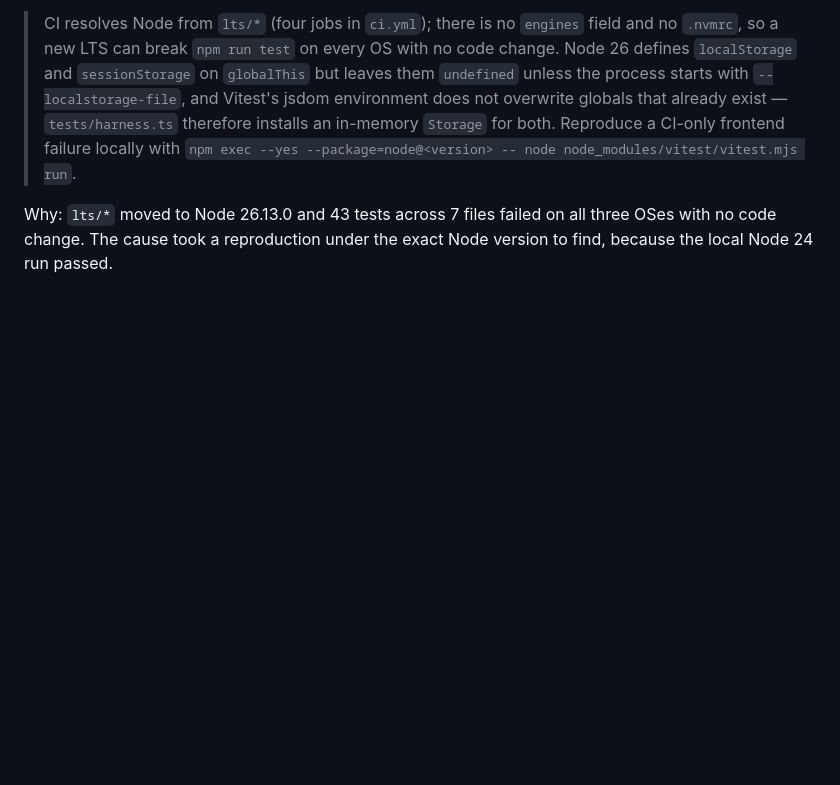
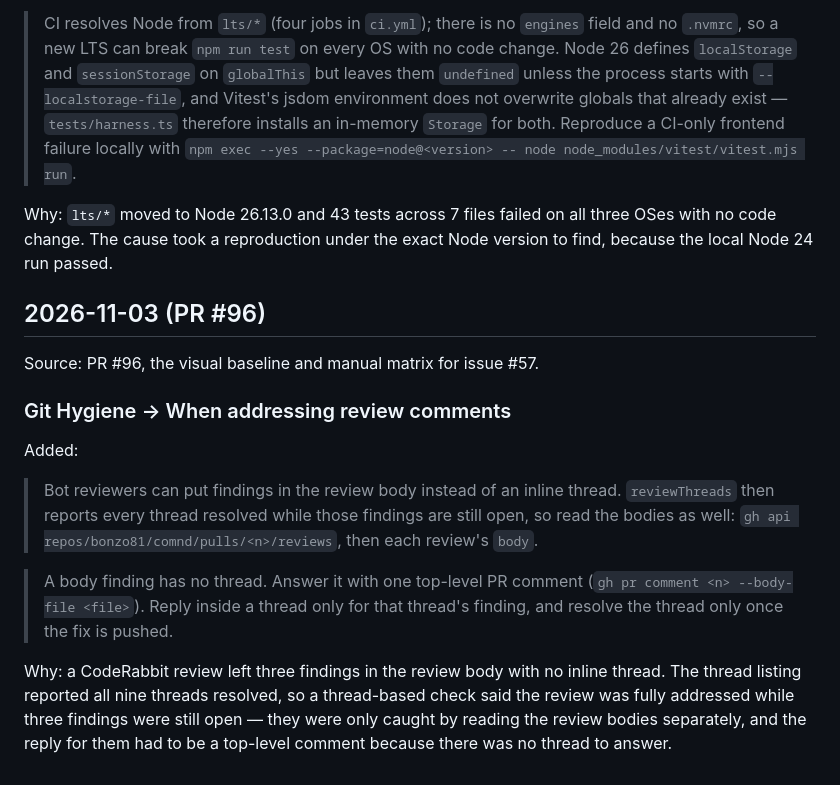
Before and after one commit to bonzo81/comnd, a Markdown page: docs/guidance-patches.md, the part around the change. GitHub-like rendering; blank space fills up the shorter version.

Commit message:
docs(agents): record findings that arrive in a review body
A bot review can leave findings in the review body with no inline thread. The
thread listing then reports every thread resolved while those findings are
still open, so a thread-based check says the review is fully addressed when it
is not. Add a Git Hygiene subsection saying to read the review bodies as well,
and that a body finding is answered with one top-level PR comment because
there is no thread to reply to.

Log the addition in docs/guidance-patches.md.

Co-authored-by: Copilot App <223556219+Copilot@users.noreply.github.com>

```diff
--- a/docs/guidance-patches.md
+++ b/docs/guidance-patches.md
@@ -95,3 +95,27 @@ Added:
 Why: `lts/*` moved to Node 26.13.0 and 43 tests across 7 files failed on all
 three OSes with no code change. The cause took a reproduction under the exact
 Node version to find, because the local Node 24 run passed.
+
+## 2026-11-03 (PR #96)
+
+Source: PR #96, the visual baseline and manual matrix for issue #57.
+
+### Git Hygiene → When addressing review comments
+
+Added:
+
+> Bot reviewers can put findings in the review body instead of an inline
+> thread. `reviewThreads` then reports every thread resolved while those
+> findings are still open, so read the bodies as well: `gh api
+> repos/bonzo81/comnd/pulls/<n>/reviews`, then each review's `body`.
+
+> A body finding has no thread. Answer it with one top-level PR comment
+> (`gh pr comment <n> --body-file <file>`). Reply inside a thread only for
+> that thread's finding, and resolve the thread only once the fix is pushed.
+
+Why: a CodeRabbit review left three findings in the review body with no inline
+thread. The thread listing reported all nine threads resolved, so a
+thread-based check said the review was fully addressed while three findings
+were still open — they were only caught by reading the review bodies
+separately, and the reply for them had to be a top-level comment because there
+was no thread to answer.
```
Also changed, not shown: AGENTS.md (+4 -0 lines).
